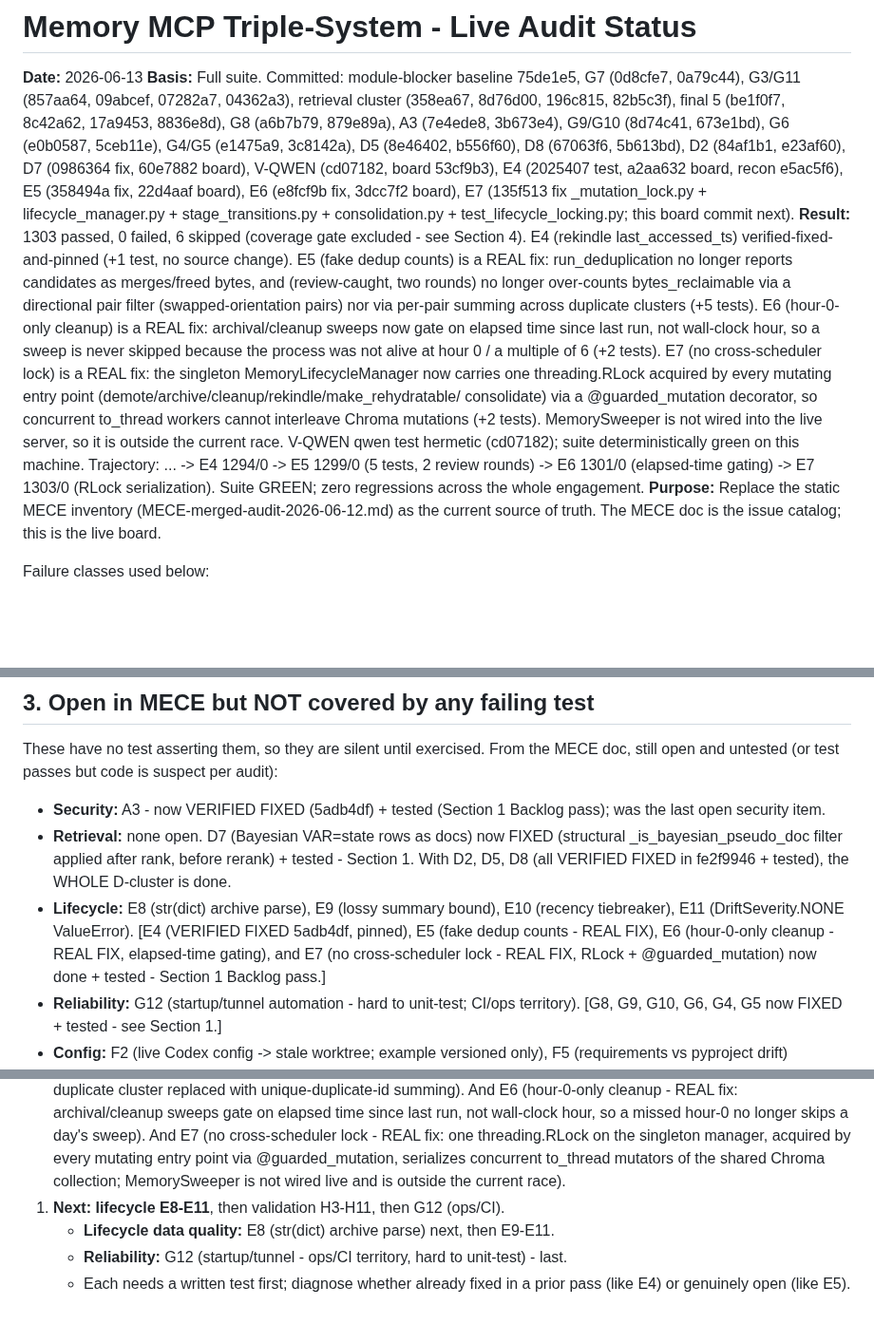
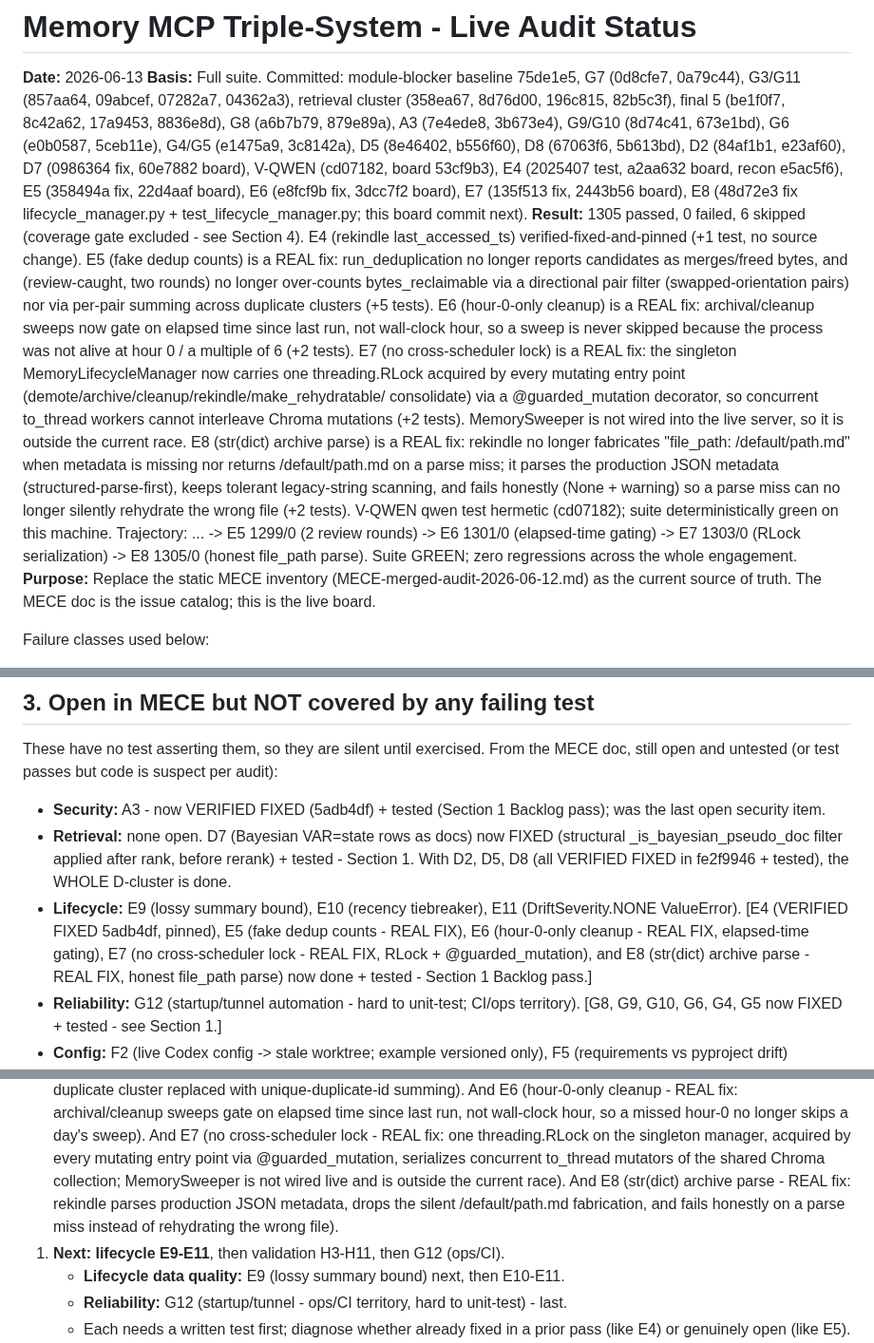
Before and after one commit to DNYoussef/memory-mcp-triple-system, a Markdown page: audits/STATUS-2026-06-13.md, 3 parts joined by grey strips. Shown at 95% size. Rendered like a GitHub page; blank space fills up the shorter version.

Commit message:
docs: mark E8 fixed in status board (1305/0, fix 48d72e3)
Co-Authored-By: Claude Opus 4.8 (1M context) <noreply@anthropic.com>

```diff
--- a/audits/STATUS-2026-06-13.md
+++ b/audits/STATUS-2026-06-13.md
@@ -7,10 +7,9 @@ G3/G11 (857aa64, 09abcef, 07282a7, 04362a3), retrieval cluster (358ea67, 8d76d00
 3b673e4), G9/G10 (8d74c41, 673e1bd), G6 (e0b0587, 5ceb11e), G4/G5 (e1475a9, 3c8142a), D5 (8e46402,
 b556f60), D8 (67063f6, 5b613bd), D2 (84af1b1, e23af60), D7 (0986364 fix, 60e7882 board),
 V-QWEN (cd07182, board 53cf9b3), E4 (2025407 test, a2aa632 board, recon e5ac5f6),
-E5 (358494a fix, 22d4aaf board), E6 (e8fcf9b fix, 3dcc7f2 board),
-E7 (135f513 fix _mutation_lock.py + lifecycle_manager.py + stage_transitions.py + consolidation.py +
-test_lifecycle_locking.py; this board commit next).
-**Result:** 1303 passed, 0 failed, 6 skipped (coverage gate excluded - see Section 4).
+E5 (358494a fix, 22d4aaf board), E6 (e8fcf9b fix, 3dcc7f2 board), E7 (135f513 fix, 2443b56 board),
+E8 (48d72e3 fix lifecycle_manager.py + test_lifecycle_manager.py; this board commit next).
+**Result:** 1305 passed, 0 failed, 6 skipped (coverage gate excluded - see Section 4).
   E4 (rekindle last_accessed_ts) verified-fixed-and-pinned (+1 test, no source change). E5 (fake dedup
   counts) is a REAL fix: run_deduplication no longer reports candidates as merges/freed bytes, and
   (review-caught, two rounds) no longer over-counts bytes_reclaimable via a directional pair filter
@@ -21,8 +20,12 @@ test_lifecycle_locking.py; this board commit next).
   threading.RLock acquired by every mutating entry point (demote/archive/cleanup/rekindle/make_rehydratable/
   consolidate) via a @guarded_mutation decorator, so concurrent to_thread workers cannot interleave Chroma
   mutations (+2 tests). MemorySweeper is not wired into the live server, so it is outside the current race.
+  E8 (str(dict) archive parse) is a REAL fix: rekindle no longer fabricates "file_path: /default/path.md"
+  when metadata is missing nor returns /default/path.md on a parse miss; it parses the production JSON
+  metadata (structured-parse-first), keeps tolerant legacy-string scanning, and fails honestly (None +
+  warning) so a parse miss can no longer silently rehydrate the wrong file (+2 tests).
   V-QWEN qwen test hermetic (cd07182); suite deterministically green on this machine.
-  Trajectory: ... -> E4 1294/0 -> E5 1299/0 (5 tests, 2 review rounds) -> E6 1301/0 (elapsed-time gating) -> E7 1303/0 (RLock serialization).
+  Trajectory: ... -> E5 1299/0 (2 review rounds) -> E6 1301/0 (elapsed-time gating) -> E7 1303/0 (RLock serialization) -> E8 1305/0 (honest file_path parse).
   Suite GREEN; zero regressions across the whole engagement.
 **Purpose:** Replace the static MECE inventory (MECE-merged-audit-2026-06-12.md) as the
 current source of truth. The MECE doc is the issue catalog; this is the live board.
@@ -235,7 +239,7 @@ still open and untested (or test passes but code is suspect per audit):
 - **Security:** A3 - now VERIFIED FIXED (5adb4df) + tested (Section 1 Backlog pass); was the
   last open security item.
 - **Retrieval:** none open. D7 (Bayesian VAR=state rows as docs) now FIXED (structural _is_bayesian_pseudo_doc filter applied after rank, before rerank) + tested - Section 1. With D2, D5, D8 (all VERIFIED FIXED in fe2f9946 + tested), the WHOLE D-cluster is done.
-- **Lifecycle:** E8 (str(dict) archive parse), E9 (lossy summary bound), E10 (recency tiebreaker), E11 (DriftSeverity.NONE ValueError). [E4 (VERIFIED FIXED 5adb4df, pinned), E5 (fake dedup counts - REAL FIX), E6 (hour-0-only cleanup - REAL FIX, elapsed-time gating), and E7 (no cross-scheduler lock - REAL FIX, RLock + @guarded_mutation) now done + tested - Section 1 Backlog pass.]
+- **Lifecycle:** E9 (lossy summary bound), E10 (recency tiebreaker), E11 (DriftSeverity.NONE ValueError). [E4 (VERIFIED FIXED 5adb4df, pinned), E5 (fake dedup counts - REAL FIX), E6 (hour-0-only cleanup - REAL FIX, elapsed-time gating), E7 (no cross-scheduler lock - REAL FIX, RLock + @guarded_mutation), and E8 (str(dict) archive parse - REAL FIX, honest file_path parse) now done + tested - Section 1 Backlog pass.]
 - **Reliability:** G12 (startup/tunnel automation - hard to unit-test; CI/ops territory). [G8, G9, G10, G6, G4, G5 now FIXED + tested - see Section 1.]
 - **Config:** F2 (live Codex config -> stale worktree; example versioned only), F5 (requirements vs pyproject drift)
 - **Validation:** H3-H11 (weighted scoring, rule removal, drift defaults, daily buckets, trend stats, namespace key, approval-rate >1.0, recall cap, tag-scorer cache)
@@ -293,8 +297,10 @@ STILL DEFERRED: the hook-file hardcoded paths (claude_code_hooks.py sys.path.ins
    And E7 (no cross-scheduler lock - REAL fix: one threading.RLock on the singleton manager, acquired by
    every mutating entry point via @guarded_mutation, serializes concurrent to_thread mutators of the shared
    Chroma collection; MemorySweeper is not wired live and is outside the current race).
-1. **Next: lifecycle E8-E11**, then validation H3-H11, then G12 (ops/CI).
-   - **Lifecycle data quality:** E8 (str(dict) archive parse) next, then E9-E11.
+   And E8 (str(dict) archive parse - REAL fix: rekindle parses production JSON metadata, drops the silent
+   /default/path.md fabrication, and fails honestly on a parse miss instead of rehydrating the wrong file).
+1. **Next: lifecycle E9-E11**, then validation H3-H11, then G12 (ops/CI).
+   - **Lifecycle data quality:** E9 (lossy summary bound) next, then E10-E11.
    - **Reliability:** G12 (startup/tunnel - ops/CI territory, hard to unit-test) - last.
    - Each needs a written test first; diagnose whether already fixed in a prior pass (like E4) or genuinely open (like E5).
 2. CI/config (Section 4): coverage-gate decision, I4 ruff sweep, F5 manifest reconciliation,
```
Also changed, not shown: other parts of audits/STATUS-2026-06-13.md (+1 -0 lines).
